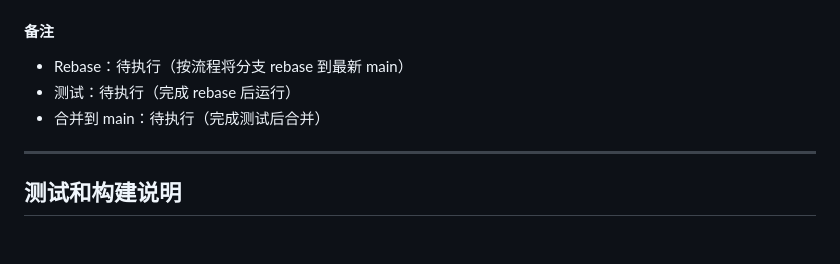
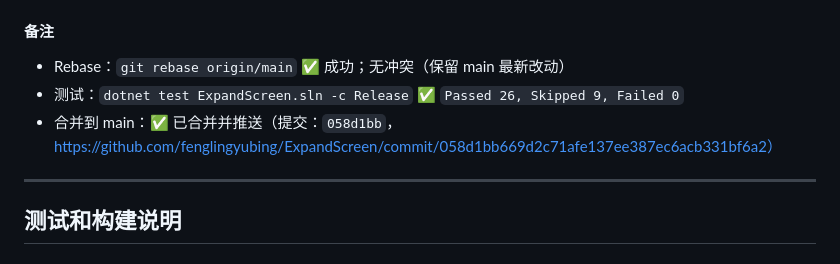
Before and after one commit to fenglingyubing/ExpandScreen, a Markdown page: docs/开发流程文档.md, the part around the change. GitHub-like rendering.

Commit message:
docs: 补全任务4.1.2备注
记录 rebase/测试/合并信息

```diff
--- a/docs/开发流程文档.md
+++ b/docs/开发流程文档.md
@@ -1102,9 +1102,9 @@ dotnet test ExpandScreen.sln --verbosity normal
 
 #### 备注
 
-- Rebase：待执行（按流程将分支 rebase 到最新 main）
-- 测试：待执行（完成 rebase 后运行）
-- 合并到 main：待执行（完成测试后合并）
+- Rebase：`git rebase origin/main` ✅ 成功；无冲突（保留 main 最新改动）
+- 测试：`dotnet test ExpandScreen.sln -c Release` ✅ `Passed 26, Skipped 9, Failed 0`
+- 合并到 main：✅ 已合并并推送（提交：`058d1bb`，https://github.com/fenglingyubing/ExpandScreen/commit/058d1bb669d2c71afe137ee387ec6acb331bf6a2）
 
 ---
 
```
